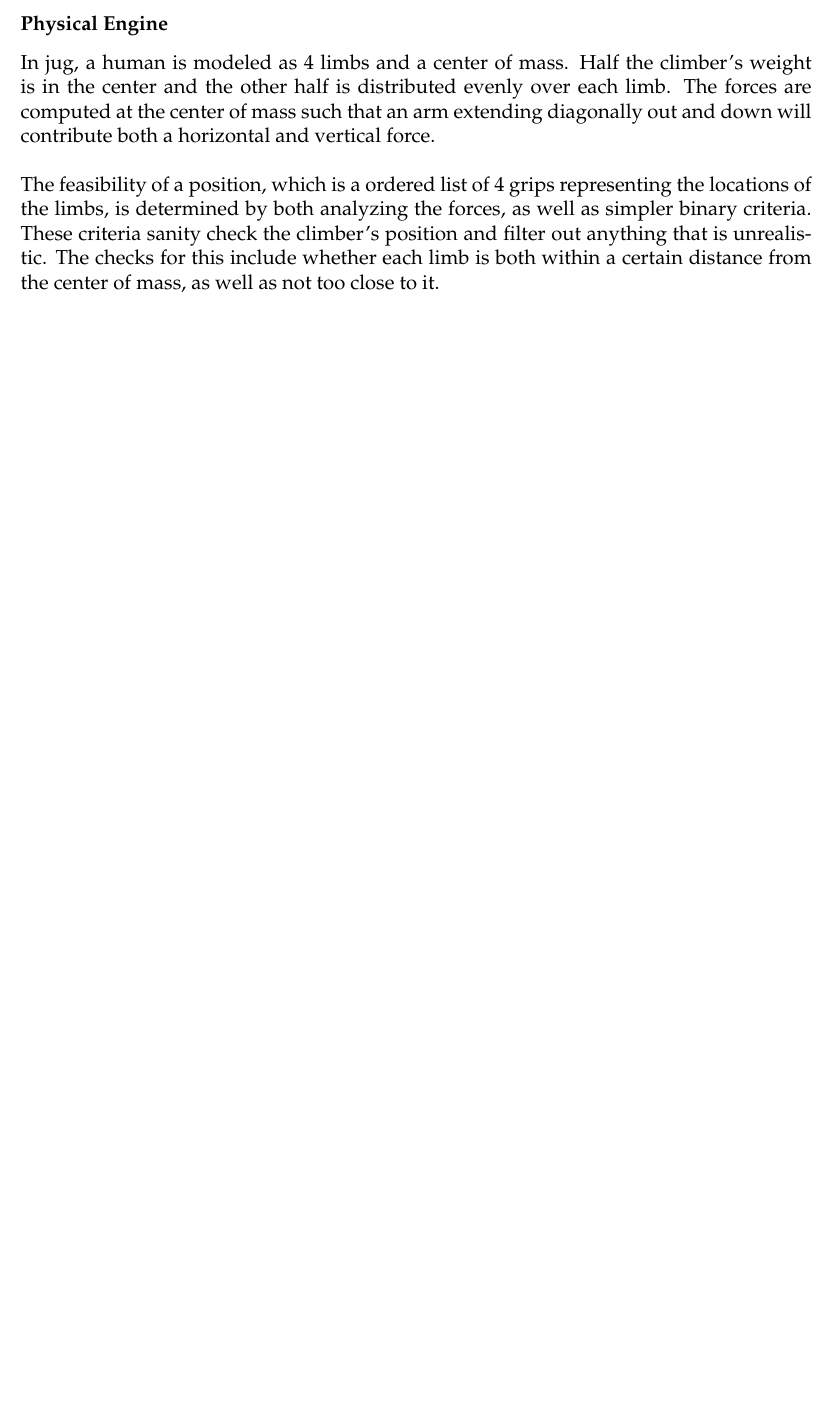
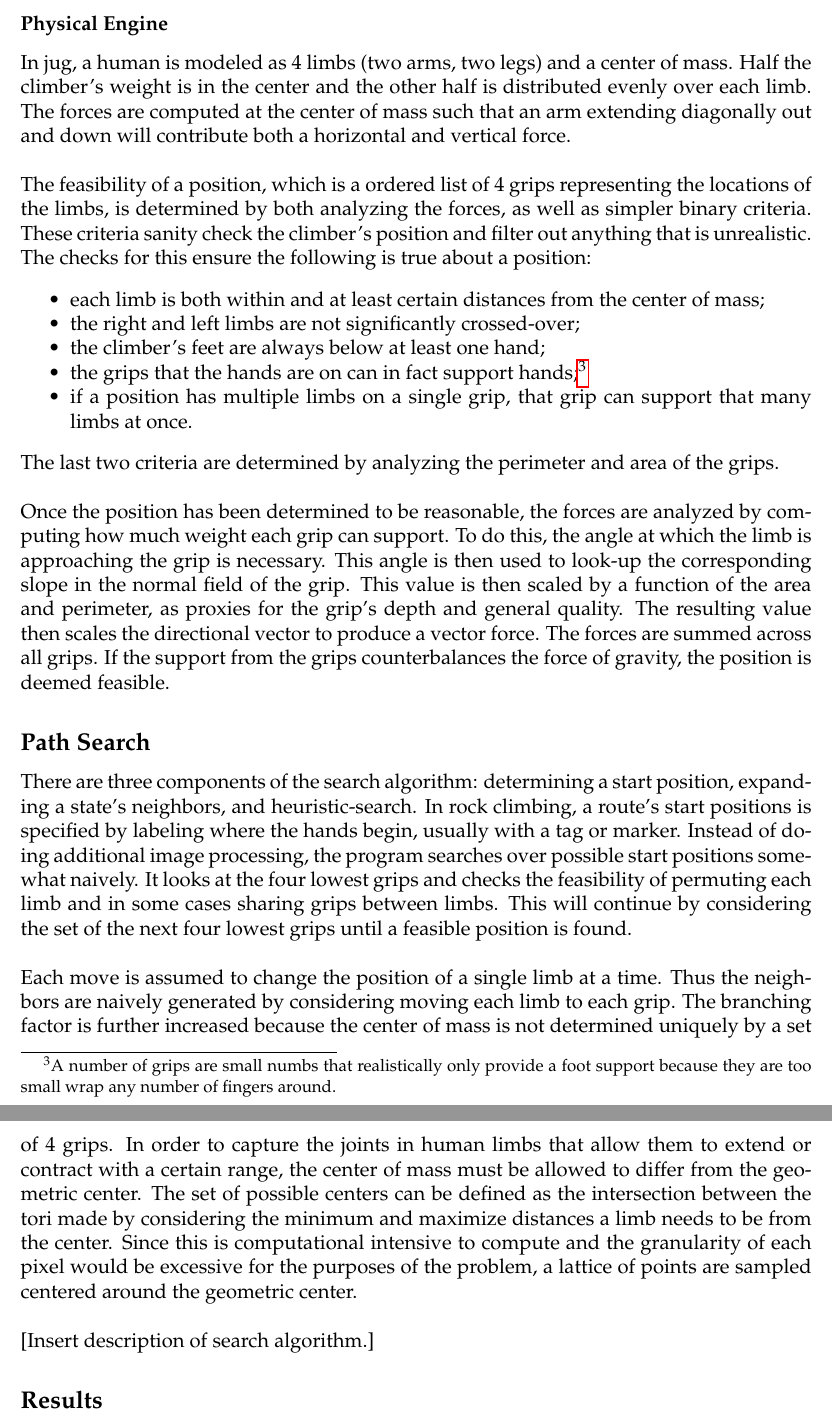
Before and after one commit to jelinson/jug, a LaTeX document (doc/report/project_report.tex): part of page 3 of 3 before the commit and two parts of pages 3 and 4 of 4 after it, the two joined at a grey line, cut so that both start at the same text, the shorter picture padded with empty space. Compiled offline with pdfLaTeX.

Commit message:
finsihed most of the implementation section

```diff
--- a/doc/report/project_report.tex
+++ b/doc/report/project_report.tex
@@ -88,7 +88,24 @@ Using the grip contour, a number of intrinsic properties of the grip are determi
 Additionally, to analyze the grip's orientation, the program computes what I refer to as the normal field. This is a tally of the normal vectors along the contour. Because the contour is a contiguous, 8-connected\footnote{Pixels are 8-connected if all 8 surrounding pixels, including diagonals, are considered neighbors.} discrete set of pixels, the normal vectors are computed on each pixel by computing the line orthogonal to the vector connecting the previous and next pixel and thus there are only a small set of possible orientations. The normal field captures the relative sizes of the grip sides in each direction.
 
 \subsubsection*{Physical Engine}
-In jug, a human is modeled as 4 limbs and a center of mass. Half the climber's weight is in the center and the other half is distributed evenly over each limb. The forces are computed at the center of mass such that an arm extending diagonally out and down will contribute both a horizontal and vertical force.\\ \\
-The feasibility of a position, which is a ordered list of 4 grips representing the locations of the limbs, is determined by both analyzing the forces, as well as simpler binary criteria. These criteria sanity check the climber's position and filter out anything that is unrealistic. The checks for this include whether each limb is both within a certain distance from the center of mass, as well as not too close to it.
+In jug, a human is modeled as 4 limbs (two arms, two legs) and a center of mass. Half the climber's weight is in the center and the other half is distributed evenly over each limb. The forces are computed at the center of mass such that an arm extending diagonally out and down will contribute both a horizontal and vertical force.\\ \\
+The feasibility of a position, which is a ordered list of 4 grips representing the locations of the limbs, is determined by both analyzing the forces, as well as simpler binary criteria. These criteria sanity check the climber's position and filter out anything that is unrealistic. The checks for this ensure the following is true about a position:
+\begin{itemize}
+\setlength{\itemsep}{0pt}
+\setlength{\parskip}{0pt}
+ \item each limb is both within and at least certain distances from the center of mass;
+ \item the right and left limbs are not significantly crossed-over;
+ \item the climber's feet are always below at least one hand;
+ \item the grips that the hands are on can in fact support hands;\footnote{A number of grips are small numbs that realistically only provide a foot support because they are too small wrap any number of fingers around.}
+ \item if a position has multiple limbs on a single grip, that grip can support that many limbs at once.
+\end{itemize}
+The last two criteria are determined by analyzing the perimeter and area of the grips.\\ \\
+Once the position has been determined to be reasonable, the forces are analyzed by computing how much weight each grip can support. To do this, the angle at which the limb is approaching the grip is necessary. This angle is then used to look-up the corresponding slope in the normal field of the grip. This value is then scaled by a function of the area and perimeter, as proxies for the grip's depth and general quality. The resulting value then scales the directional vector to produce a vector force. The forces are summed across all grips. If the support from the grips counterbalances the force of gravity, the position is deemed feasible.
 
+\subsection*{Path Search}
+There are three components of the search algorithm: determining a start position, expanding a state's neighbors, and heuristic-search. In rock climbing, a route's start positions is specified by labeling where the hands begin, usually with a tag or marker. Instead of doing additional image processing, the program searches over possible start positions somewhat naively. It looks at the four lowest grips and checks the feasibility of permuting each limb and in some cases sharing grips between limbs. This will continue by considering the set of the next four lowest grips until a feasible position is found.\\ \\
+Each move is assumed to change the position of a single limb at a time. Thus the neighbors are naively generated by considering moving each limb to each grip. The branching factor is further increased because the center of mass is not determined uniquely by a set of 4 grips. In order to capture the joints in human limbs that allow them to extend or contract with a certain range, the center of mass must be allowed to differ from the geometric center. The set of possible centers can be defined as the intersection between the tori made by considering the minimum and maximize distances a limb needs to be from the center. Since this is computational intensive to compute and the granularity of each pixel would be excessive for the purposes of the problem, a lattice of points are sampled centered around the geometric center.\\ \\
+\text{[}Insert description of search algorithm.\text{]}
+
+\subsection*{Results}
 \end{document}
```
Also changed, not shown: doc/report/project_report.pdf.
